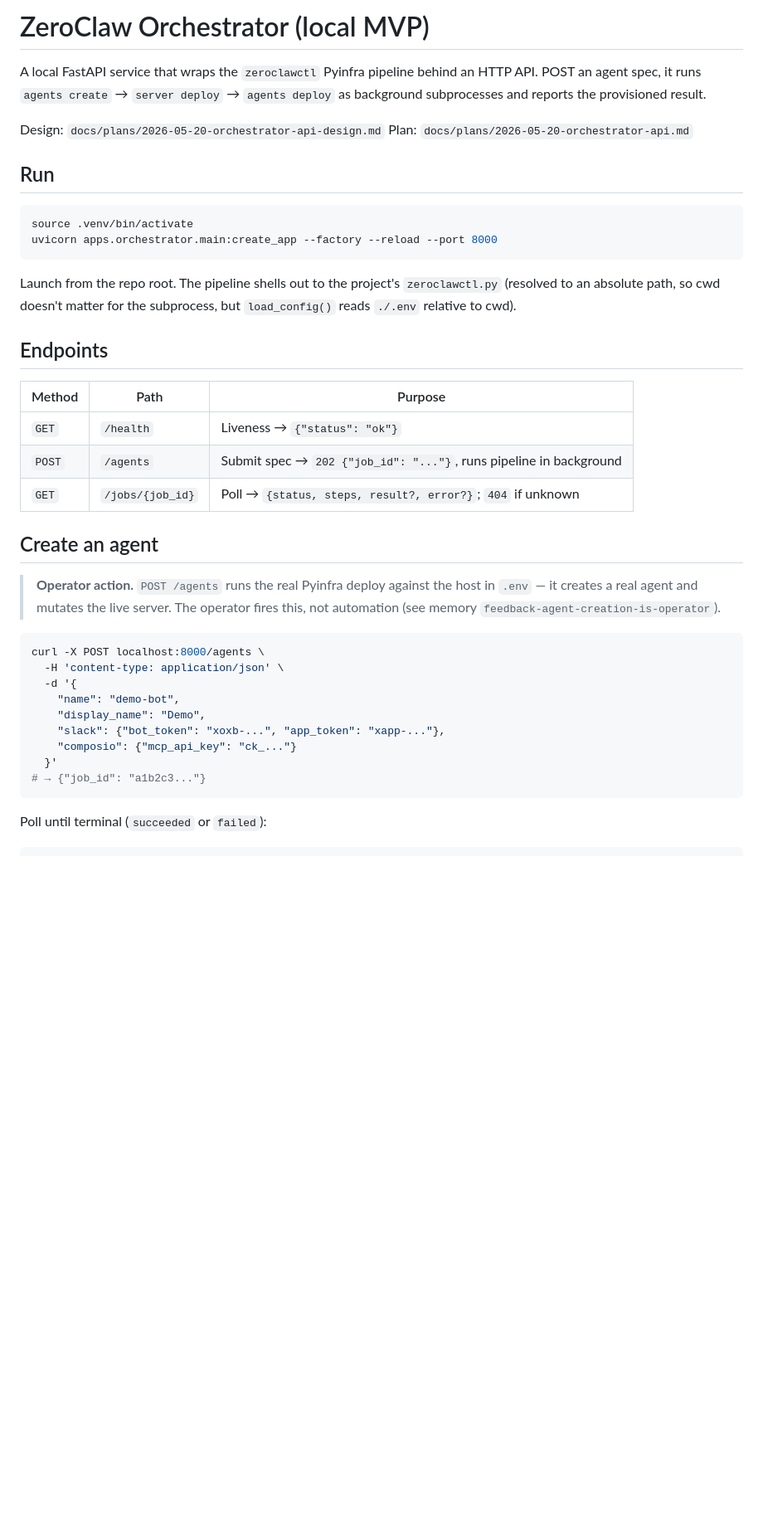
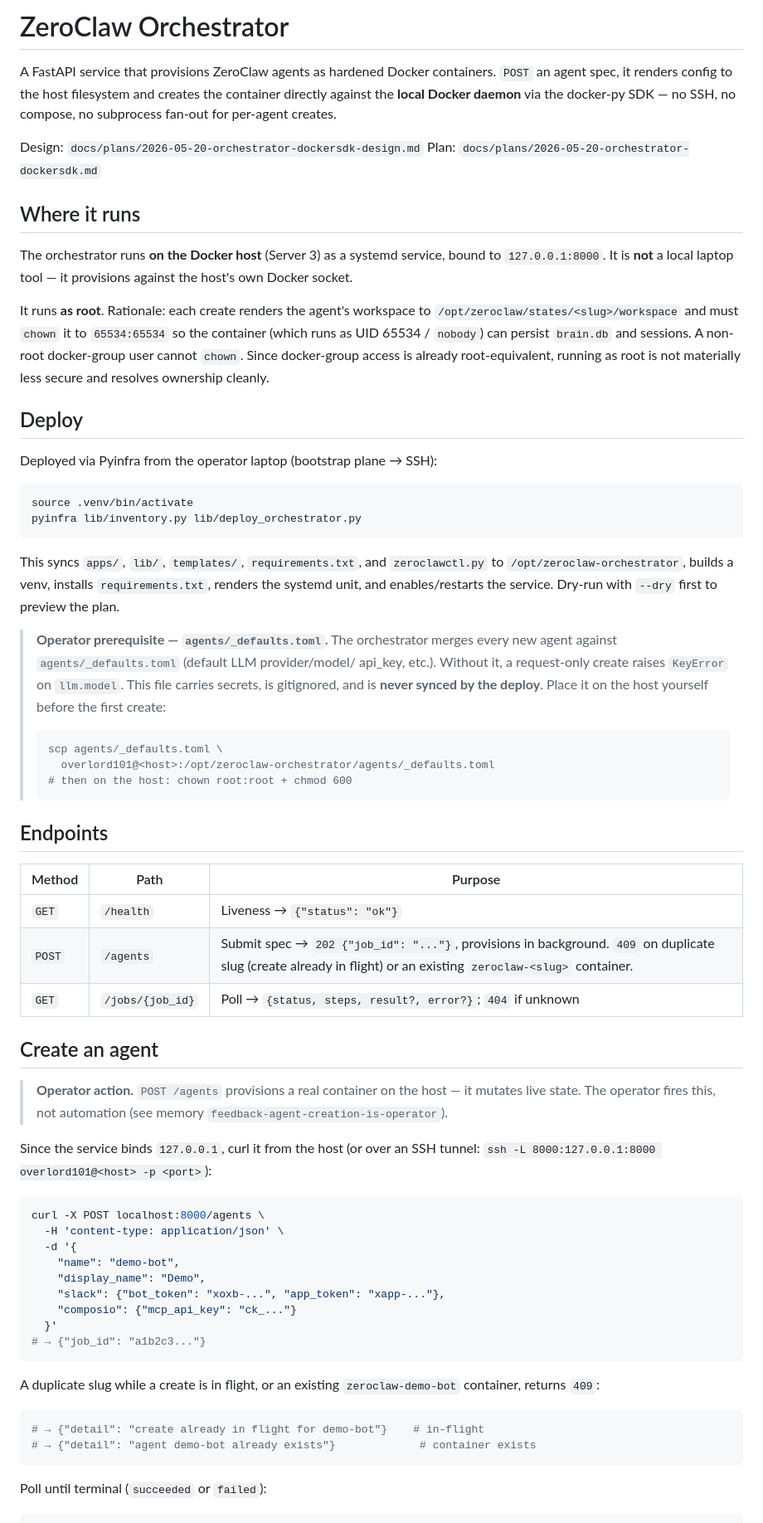
Before and after one commit to blank0810/openclaw-iac, a Markdown page: apps/orchestrator/README.md, the part around one of its changes. Shown at 83% size. Drawn GitHub-style; blank space fills up the shorter version.

Commit message:
docs(orchestrator): host systemd + docker-py deploy
Document on-host root systemd service, docker-py provisioning (no
SSH/compose), 409 on duplicate slug/existing container, operator-placed
agents/_defaults.toml, and pyinfra deploy.

Co-Authored-By: Claude Opus 4.7 (1M context) <noreply@anthropic.com>

````diff
--- a/apps/orchestrator/README.md
+++ b/apps/orchestrator/README.md
@@ -1,36 +1,68 @@
-# ZeroClaw Orchestrator (local MVP)
+# ZeroClaw Orchestrator
 
-A local FastAPI service that wraps the `zeroclawctl` Pyinfra pipeline behind an
-HTTP API. POST an agent spec, it runs `agents create` → `server deploy` →
-`agents deploy` as background subprocesses and reports the provisioned result.
+A FastAPI service that provisions ZeroClaw agents as hardened Docker
+containers. `POST` an agent spec, it renders config to the host filesystem and
+creates the container directly against the **local Docker daemon** via the
+docker-py SDK — no SSH, no compose, no subprocess fan-out for per-agent creates.
 
-Design: `docs/plans/2026-05-20-orchestrator-api-design.md`
-Plan: `docs/plans/2026-05-20-orchestrator-api.md`
+Design: `docs/plans/2026-05-20-orchestrator-dockersdk-design.md`
+Plan: `docs/plans/2026-05-20-orchestrator-dockersdk.md`
 
-## Run
+## Where it runs
+
+The orchestrator runs **on the Docker host** (Server 3) as a systemd service,
+bound to `127.0.0.1:8000`. It is **not** a local laptop tool — it provisions
+against the host's own Docker socket.
+
+It runs **as root**. Rationale: each create renders the agent's workspace to
+`/opt/zeroclaw/states/<slug>/workspace` and must `chown` it to `65534:65534`
+so the container (which runs as UID 65534 / `nobody`) can persist
+`brain.db` and sessions. A non-root docker-group user cannot `chown`. Since
+docker-group access is already root-equivalent, running as root is not
+materially less secure and resolves ownership cleanly.
+
+## Deploy
+
+Deployed via Pyinfra from the operator laptop (bootstrap plane → SSH):
 
 ```bash
 source .venv/bin/activate
-uvicorn apps.orchestrator.main:create_app --factory --reload --port 8000
+pyinfra lib/inventory.py lib/deploy_orchestrator.py
 ```
 
-Launch from the repo root. The pipeline shells out to the project's
-`zeroclawctl.py` (resolved to an absolute path, so cwd doesn't matter for the
-subprocess, but `load_config()` reads `./.env` relative to cwd).
+This syncs `apps/`, `lib/`, `templates/`, `requirements.txt`, and
+`zeroclawctl.py` to `/opt/zeroclaw-orchestrator`, builds a venv, installs
+`requirements.txt`, renders the systemd unit, and enables/restarts the service.
+Dry-run with `--dry` first to preview the plan.
+
+> **Operator prerequisite — `agents/_defaults.toml`.** The orchestrator merges
+> every new agent against `agents/_defaults.toml` (default LLM provider/model/
+> api_key, etc.). Without it, a request-only create raises `KeyError` on
+> `llm.model`. This file carries secrets, is gitignored, and is **never synced
+> by the deploy**. Place it on the host yourself before the first create:
+>
+> ```bash
+> scp agents/_defaults.toml \
+>   overlord101@<host>:/opt/zeroclaw-orchestrator/agents/_defaults.toml
+> # then on the host: chown root:root + chmod 600
+> ```
 
 ## Endpoints
 
 | Method | Path | Purpose |
 |---|---|---|
 | `GET` | `/health` | Liveness → `{"status": "ok"}` |
-| `POST` | `/agents` | Submit spec → `202 {"job_id": "..."}`, runs pipeline in background |
+| `POST` | `/agents` | Submit spec → `202 {"job_id": "..."}`, provisions in background. `409` on duplicate slug (create already in flight) or an existing `zeroclaw-<slug>` container. |
 | `GET` | `/jobs/{job_id}` | Poll → `{status, steps, result?, error?}`; `404` if unknown |
 
 ## Create an agent
 
-> **Operator action.** `POST /agents` runs the real Pyinfra deploy against the
-> host in `.env` — it creates a real agent and mutates the live server. The
-> operator fires this, not automation (see memory `feedback-agent-creation-is-operator`).
+> **Operator action.** `POST /agents` provisions a real container on the host —
+> it mutates live state. The operator fires this, not automation (see memory
+> `feedback-agent-creation-is-operator`).
+
+Since the service binds `127.0.0.1`, curl it from the host (or over an SSH
+tunnel: `ssh -L 8000:127.0.0.1:8000 overlord101@<host> -p <port>`):
 
 ```bash
 curl -X POST localhost:8000/agents \
@@ -44,6 +76,14 @@ curl -X POST localhost:8000/agents \
 # → {"job_id": "a1b2c3..."}
 ```
 
+A duplicate slug while a create is in flight, or an existing
+`zeroclaw-demo-bot` container, returns `409`:
+
+```bash
+# → {"detail": "create already in flight for demo-bot"}    # in-flight
+# → {"detail": "agent demo-bot already exists"}             # container exists
+```
+
 Poll until terminal (`succeeded` or `failed`):
 
 ```bash
````
Also changed, not shown: other parts of apps/orchestrator/README.md (+16 -14 lines).
